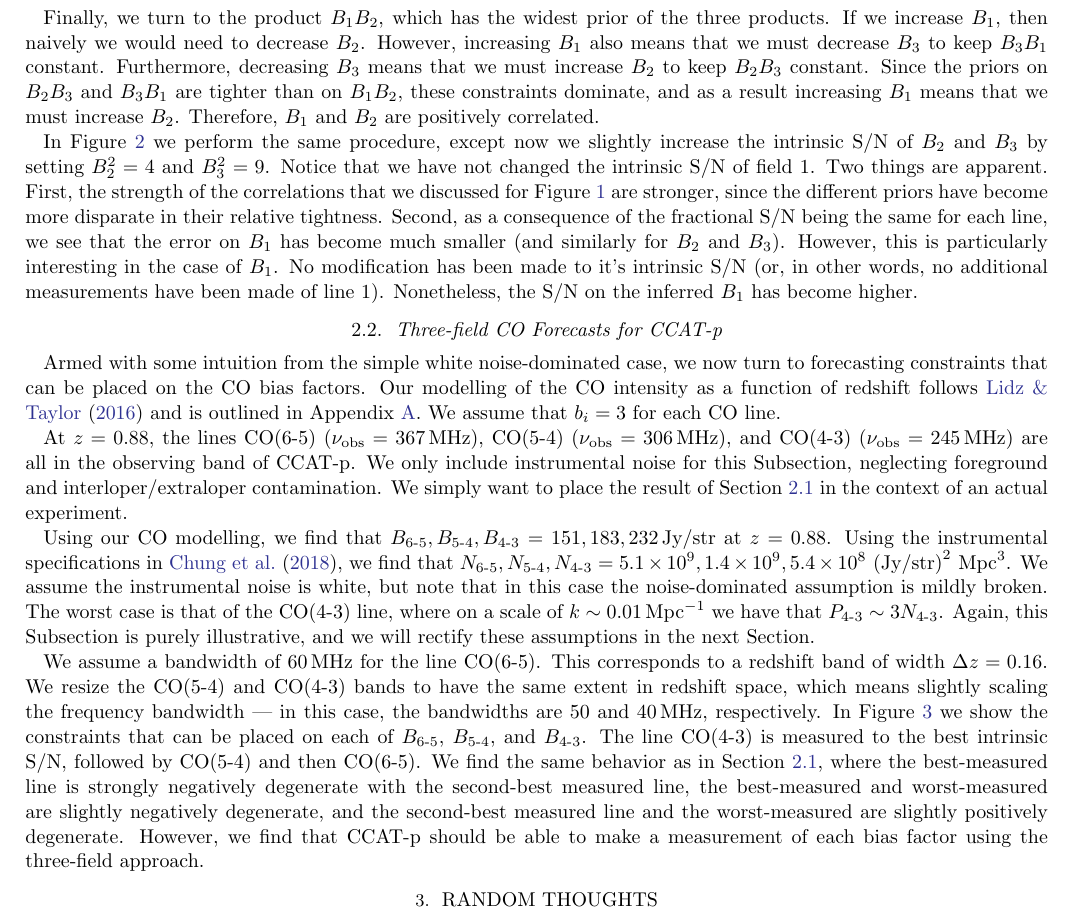
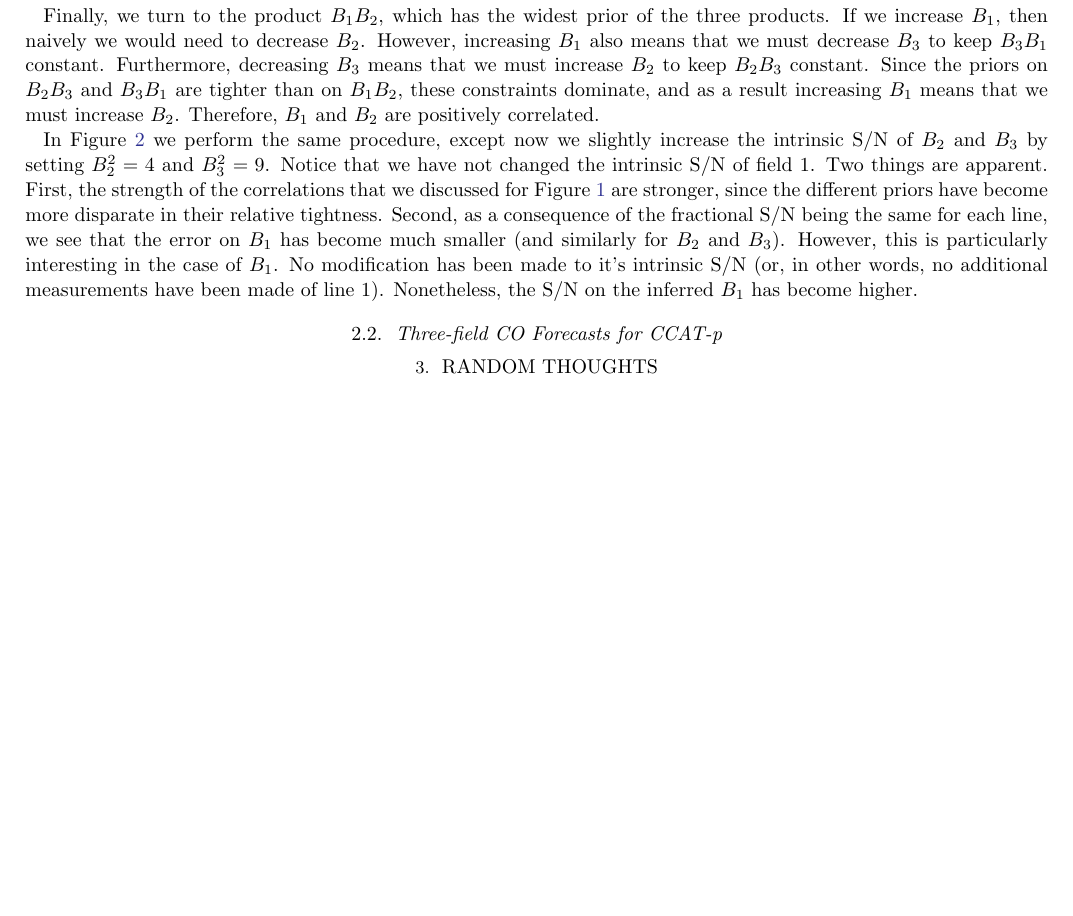
Before and after one commit to gusbeane/CO_eloping, a LaTeX paper (paper/ms.tex): part of page 5 of 7 before the commit and part of page 5 of 5 after it, cut so that both start at the same text, the shorter picture padded with empty space. Compiled offline with pdfLaTeX.

Commit message:
Silence crap about CO line

```diff
--- a/paper/ms.tex
+++ b/paper/ms.tex
@@ -338 +333,0 @@ Nonetheless, the \SN{} on the inferred $B_1$ has become higher.
-\caption{Constraints that can be placed on the fluctuations of the \CO(6-5),
@@ -344,52 +334,62 @@ B_{\text{4-3}} = 151, 183, 232\,\text{Jy}/\text{str}$. Using the instrumental
-specifications in \citet{2018arXiv181208135C}, we find that $N_{\text{6-5}},
-N_{\text{5-4}}, N_{\text{4-3}} = 5.1\times10^9, 1.4\times10^9,
-5.4\times10^8\,\left(\text{Jy}/\text{str}\right)^2\,\Mpc^3$. We find the same
-behavior as in Figure~\ref{fig:tf_Nconst}, where the best-measured line is
-strongly negatively degenerate with the second-best measured line, the
-best-measured and worst-measured are slightly negatively degenerate, and the
-second-best measured line and the worst-measured are slightly positively
-degenerate. }
-\label{fig:CO_tf}
-\end{figure}
+% \begin{figure}[h!]
+% \begin{center}
+% \includegraphics{fig/CO_tf.pdf}
+% \end{center}
+% \caption{Constraints that can be placed on the fluctuations of the \CO(6-5),
+% \CO(5-4), and \CO(4-3) lines with CCAT-p at $z_{\text{obs}} = 0.88$. This
+% Figure is purely illustrative, as we do not include noise contributions from
+% residual foreground contamination or interloper/extraloper lines. According to
+% our simple \CO{} model, we have that $B_{\text{6-5}}, B_{\text{5-4}},
+% B_{\text{4-3}} = 151, 183, 232\,\text{Jy}/\text{str}$. Using the instrumental
+% specifications in \citet{2018arXiv181208135C}, we find that $N_{\text{6-5}},
+% N_{\text{5-4}}, N_{\text{4-3}} = 5.1\times10^9, 1.4\times10^9,
+% 5.4\times10^8\,\left(\text{Jy}/\text{str}\right)^2\,\Mpc^3$. We find the same
+% behavior as in Figure~\ref{fig:tf_Nconst}, where the best-measured line is
+% strongly negatively degenerate with the second-best measured line, the
+% best-measured and worst-measured are slightly negatively degenerate, and the
+% second-best measured line and the worst-measured are slightly positively
+% degenerate. }
+% \label{fig:CO_tf}
+% \end{figure}
 
-Armed with some intuition from the simple white noise-dominated case, we now
-turn to forecasting constraints that can be placed on the \CO{} bias factors.
-Our modelling of the \CO{} intensity as a function of redshift follows
-\citet{2016ApJ...825..143L} and is outlined in Appendix~\ref{app:co_int}. We
-assume that $b_i=3$ for each \CO{} line.
+% Armed with some intuition from the simple white noise-dominated case, we now
+% turn to forecasting constraints that can be placed on the \CO{} bias factors.
+% Our modelling of the \CO{} intensity as a function of redshift follows
+% \citet{2016ApJ...825..143L} and is outlined in Appendix~\ref{app:co_int}. We
+% assume that $b_i=3$ for each \CO{} line.
 
-At $z=0.88$, the lines \CO(6-5) ($\nu_{\text{obs}} = 367\,\MHz$), \CO(5-4)
-($\nu_{\text{obs}} = 306\,\MHz$), and \CO(4-3) ($\nu_{\text{obs}} =
-245\,\MHz$) are all in the observing band of CCAT-p. We only include
-instrumental noise for this Subsection, neglecting foreground and
-interloper/extraloper contamination. We simply want to place the result of
-Section~\ref{ssec:tf_noisedom} in the context of an actual experiment.
+% At $z=0.88$, the lines \CO(6-5) ($\nu_{\text{obs}} = 367\,\MHz$), \CO(5-4)
+% ($\nu_{\text{obs}} = 306\,\MHz$), and \CO(4-3) ($\nu_{\text{obs}} =
+% 245\,\MHz$) are all in the observing band of CCAT-p. We only include
+% instrumental noise for this Subsection, neglecting foreground and
+% interloper/extraloper contamination. We simply want to place the result of
+% Section~\ref{ssec:tf_noisedom} in the context of an actual experiment.
 
-Using our \CO{} modelling, we find that $B_{\text{6-5}}, B_{\text{5-4}},
-B_{\text{4-3}} = 151, 183, 232\,\text{Jy}/\text{str}$ at $z=0.88$. Using the
-instrumental specifications in \citet{2018arXiv181208135C}, we find that
-$N_{\text{6-5}}, N_{\text{5-4}}, N_{\text{4-3}} = 5.1\times10^9,
-1.4\times10^9, 5.4\times10^8\,\left(\text{Jy}/\text{str}\right)^2\,\Mpc^3$. We
-assume the instrumental noise is white, but note that in this case the
-noise-dominated assumption is mildly broken. The worst case is that of the
-\CO(4-3) line, where on a scale of $k\sim0.01\,\Mpc^{-1}$ we have that
-$P_{\text{4-3}} \sim 3N_{\text{4-3}}$. Again, this Subsection is purely
-illustrative, and we will rectify these assumptions in the next Section.
+% Using our \CO{} modelling, we find that $B_{\text{6-5}}, B_{\text{5-4}},
+% B_{\text{4-3}} = 151, 183, 232\,\text{Jy}/\text{str}$ at $z=0.88$. Using the
+% instrumental specifications in \citet{2018arXiv181208135C}, we find that
+% $N_{\text{6-5}}, N_{\text{5-4}}, N_{\text{4-3}} = 5.1\times10^9,
+% 1.4\times10^9, 5.4\times10^8\,\left(\text{Jy}/\text{str}\right)^2\,\Mpc^3$. We
+% assume the instrumental noise is white, but note that in this case the
+% noise-dominated assumption is mildly broken. The worst case is that of the
+% \CO(4-3) line, where on a scale of $k\sim0.01\,\Mpc^{-1}$ we have that
+% $P_{\text{4-3}} \sim 3N_{\text{4-3}}$. Again, this Subsection is purely
+% illustrative, and we will rectify these assumptions in the next Section.
 
-We assume a bandwidth of $60\,\MHz$ for the line \CO(6-5). This corresponds to
-a redshift band of width $\Delta z = 0.16$. We resize the \CO(5-4) and
-\CO(4-3) bands to have the same extent in redshift space, which means slightly
-scaling the frequency bandwidth --- in this case, the bandwidths are $50$ and
-$40\,\MHz$, respectively. In Figure~\ref{fig:CO_tf} we show the constraints
-that can be placed on each of $B_{\text{6-5}}$, $B_{\text{5-4}}$, and
-$B_{\text{4-3}}$. The line \CO(4-3) is measured to the best intrinsic \SN{},
-followed by \CO(5-4) and then \CO(6-5). We find the same behavior as in
-Section~\ref{ssec:tf_noisedom}, where the best-measured line is strongly
-negatively degenerate with the second-best measured line, the best-measured
-and worst-measured are slightly negatively degenerate, and the second-best
-measured line and the worst-measured are slightly positively degenerate.
-However, we find that CCAT-p should be able to make a measurement of each bias
-factor using the three-field approach.
+% We assume a bandwidth of $60\,\MHz$ for the line \CO(6-5). This corresponds to
+% a redshift band of width $\Delta z = 0.16$. We resize the \CO(5-4) and
+% \CO(4-3) bands to have the same extent in redshift space, which means slightly
+% scaling the frequency bandwidth --- in this case, the bandwidths are $50$ and
+% $40\,\MHz$, respectively. In Figure~\ref{fig:CO_tf} we show the constraints
+% that can be placed on each of $B_{\text{6-5}}$, $B_{\text{5-4}}$, and
+% $B_{\text{4-3}}$. The line \CO(4-3) is measured to the best intrinsic \SN{},
+% followed by \CO(5-4) and then \CO(6-5). We find the same behavior as in
+% Section~\ref{ssec:tf_noisedom}, where the best-measured line is strongly
+% negatively degenerate with the second-best measured line, the best-measured
+% and worst-measured are slightly negatively degenerate, and the second-best
+% measured line and the worst-measured are slightly positively degenerate.
+% However, we find that CCAT-p should be able to make a measurement of each bias
+% factor using the three-field approach.
 
 \section{Random Thoughts}
 Like doing a matched filter??? Trying to understand intuitively why this
```
Also changed, not shown: paper/ms.tex (9 more changed lines).
